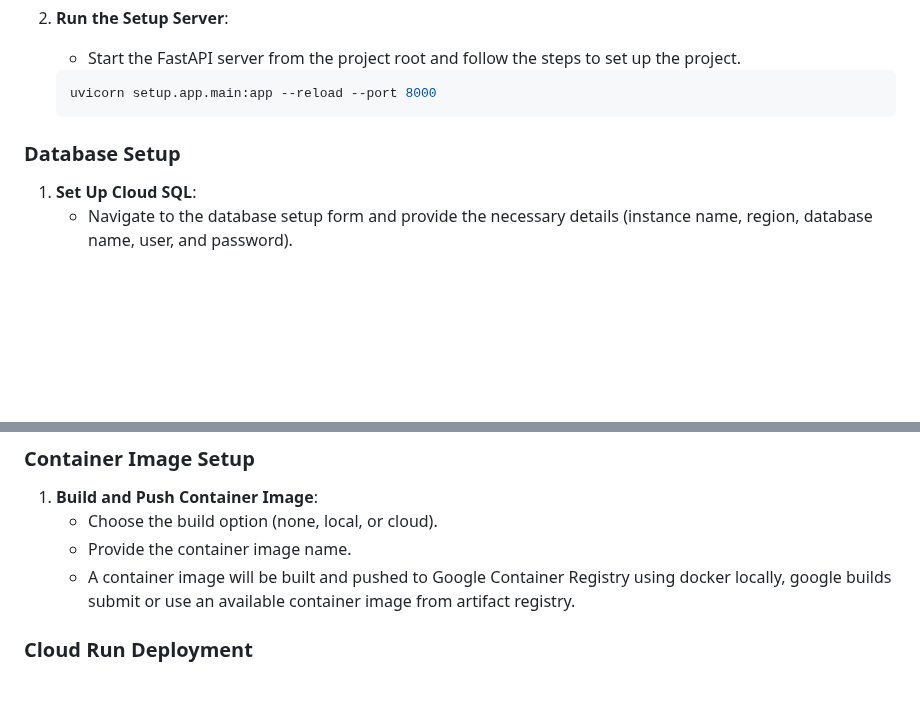
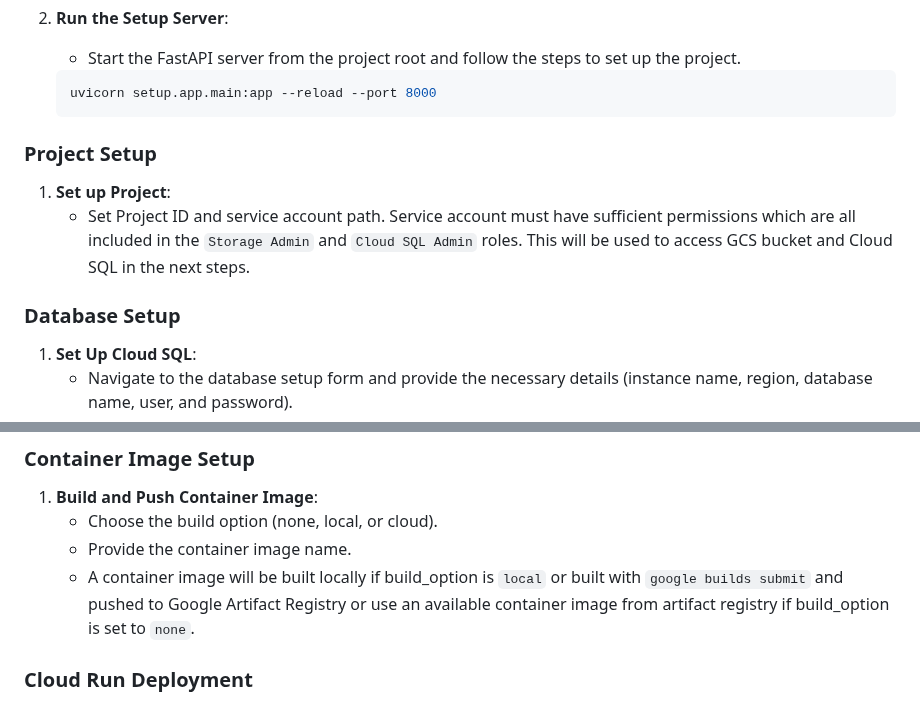
Before and after one commit to instadeepai/SKAInnotate, a Markdown page: README.md, 2 parts joined by grey strips. Rendered like a GitHub page; blank space fills up the shorter version.

````diff
--- a/README.md
+++ b/README.md
@@ -48,9 +48,11 @@ This part of the project involves setting up the necessary Google Cloud infrastr
     ```sh
     uvicorn setup.app.main:app --reload --port 8000
     ```
+### Project Setup
+1. **Set up Project**:
+   - Set Project ID and service account path. Service account must have sufficient permissions which are all included in the `Storage Admin` and `Cloud SQL Admin` roles. This will be used to access GCS bucket and Cloud SQL in the next steps.
 
 ### Database Setup
-
 1. **Set Up Cloud SQL**:
     - Navigate to the database setup form and provide the necessary details (instance name, region, database name, user, and password).
     - The script will create the Cloud SQL instance and the database if they do not already exist.
@@ -67,7 +69,7 @@ This part of the project involves setting up the necessary Google Cloud infrastr
 1. **Build and Push Container Image**:
     - Choose the build option (none, local, or cloud).
     - Provide the container image name.
-    - A container image will be built and pushed to Google Container Registry using docker locally, google builds submit or use an available container image from artifact registry.
+    - A container image will be built locally if build_option is `local` or built with `google builds submit` and pushed to Google Artifact Registry or use an available container image from artifact registry if build_option is set to `none`.
 
 ### Cloud Run Deployment
 
````
